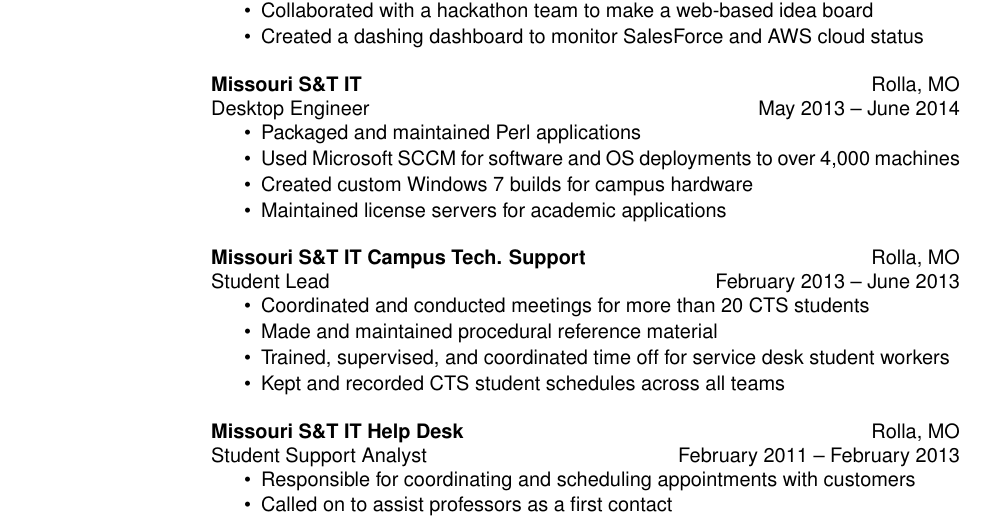
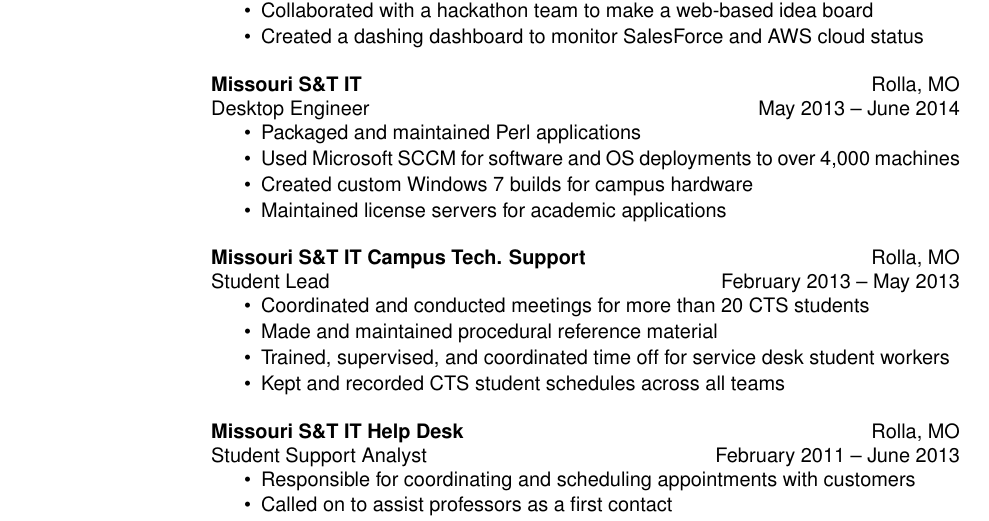
Before and after one commit to spilla13/resume, a LaTeX CV (resume.tex): part of the page, cut so that both start at the same text. Compiled offline with pdfLaTeX; a LaTeX package or settings file that is missing is left out.

Commit message:
Fixed dates

```diff
--- a/resume.tex
+++ b/resume.tex
@@ -75,7 +75,7 @@
        \end{itemize}
 
        \textbf{Missouri S\&T IT Campus Tech. Support}\hfill  Rolla, MO\\
-       Student Lead\hfill February 2013 -- June 2013
+       Student Lead\hfill February 2013 -- May 2013
        \begin{itemize} \itemsep -1pt  % reduce space between items
          \item Coordinated and conducted meetings for more than 20 CTS students
          \item Made and maintained procedural reference material
@@ -84,7 +84,7 @@
        \end{itemize}
 
        \textbf{Missouri S\&T IT Help Desk}\hfill Rolla, MO\\
-       Student Support Analyst\hfill February 2011 -- February 2013
+       Student Support Analyst\hfill February 2011 -- June 2013
        \begin{itemize} \itemsep -1pt  % reduce space between items
          \item Responsible for coordinating and scheduling appointments with customers
          \item Called on to assist professors as a first contact
```
Also changed, not shown: resume.tex (2 more changed lines).
